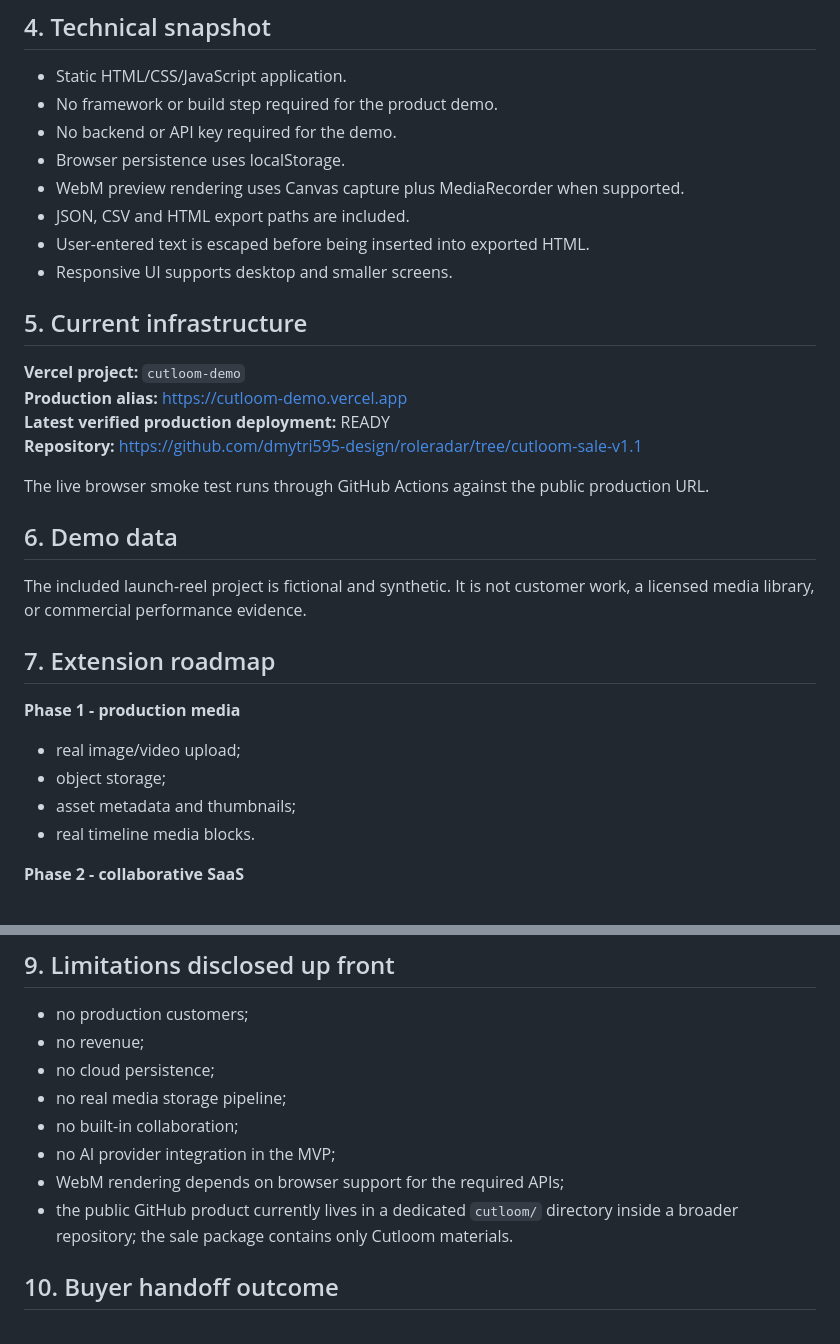
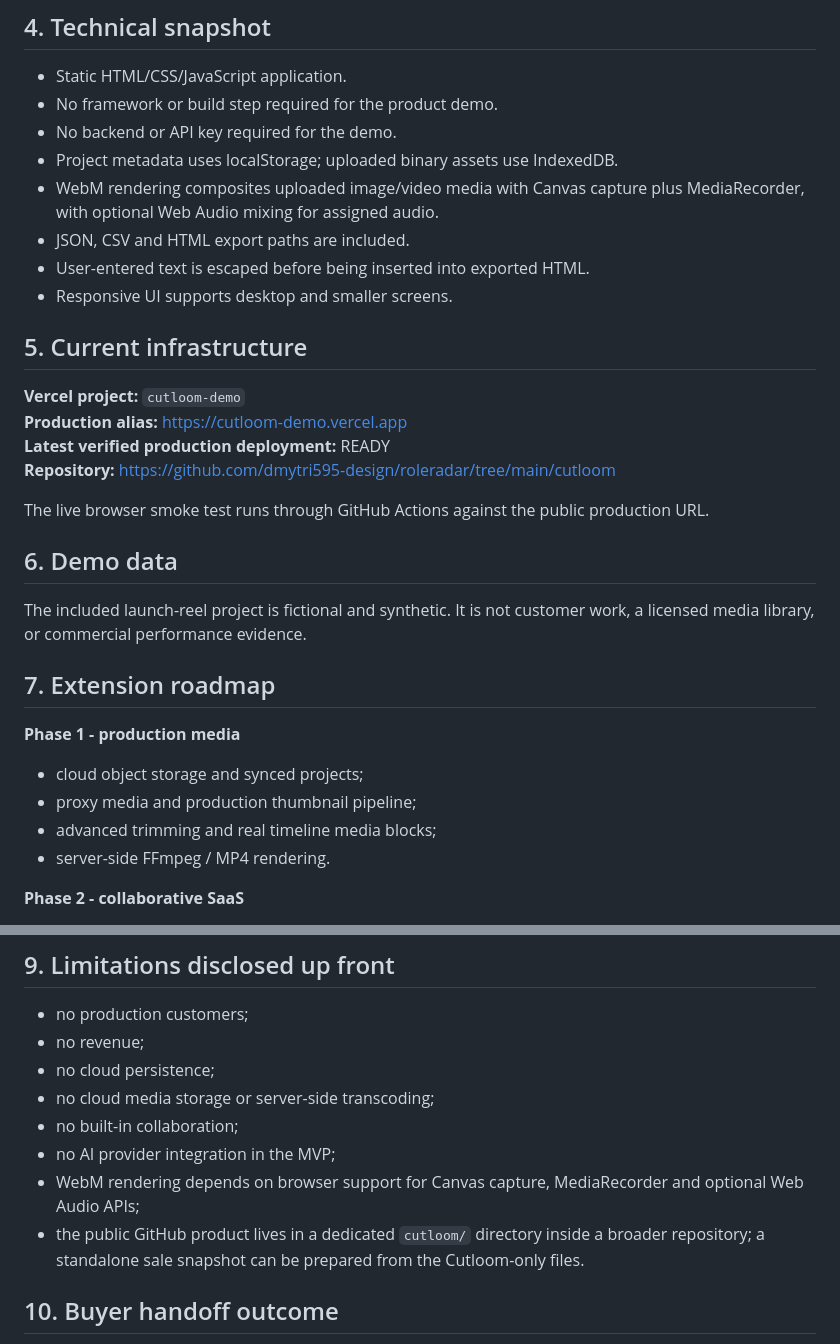
Before and after one commit to dmytri595-design/roleradar, a Markdown page: cutloom/docs/ACQUISITION_BRIEF.md, 2 parts joined by grey strips. Rendered like a GitHub page.

Commit message:
Cutloom v1.2: refresh acquisition documentation

```diff
--- a/cutloom/docs/ACQUISITION_BRIEF.md
+++ b/cutloom/docs/ACQUISITION_BRIEF.md
@@ -38,8 +38,8 @@ This makes the MVP visually and behaviorally distinct from analytics, finance an
 - Static HTML/CSS/JavaScript application.
 - No framework or build step required for the product demo.
 - No backend or API key required for the demo.
-- Browser persistence uses localStorage.
-- WebM preview rendering uses Canvas capture plus MediaRecorder when supported.
+- Project metadata uses localStorage; uploaded binary assets use IndexedDB.
+- WebM rendering composites uploaded image/video media with Canvas capture plus MediaRecorder, with optional Web Audio mixing for assigned audio.
 - JSON, CSV and HTML export paths are included.
 - User-entered text is escaped before being inserted into exported HTML.
 - Responsive UI supports desktop and smaller screens.
@@ -49,7 +49,7 @@ This makes the MVP visually and behaviorally distinct from analytics, finance an
 **Vercel project:** `cutloom-demo`
 **Production alias:** https://cutloom-demo.vercel.app
 **Latest verified production deployment:** READY
-**Repository:** https://github.com/dmytri595-design/roleradar/tree/cutloom-sale-v1.1
+**Repository:** https://github.com/dmytri595-design/roleradar/tree/main/cutloom
 
 The live browser smoke test runs through GitHub Actions against the public production URL.
 
@@ -60,10 +60,10 @@ The included launch-reel project is fictional and synthetic. It is not customer
 ## 7. Extension roadmap
 
 **Phase 1 - production media**
-- real image/video upload;
-- object storage;
-- asset metadata and thumbnails;
-- real timeline media blocks.
+- cloud object storage and synced projects;
+- proxy media and production thumbnail pipeline;
+- advanced trimming and real timeline media blocks;
+- server-side FFmpeg / MP4 rendering.
 
 **Phase 2 - collaborative SaaS**
 - authentication;
@@ -96,11 +96,11 @@ The buyer should separately confirm whether they require a standalone GitHub rep
 - no production customers;
 - no revenue;
 - no cloud persistence;
-- no real media storage pipeline;
+- no cloud media storage or server-side transcoding;
 - no built-in collaboration;
 - no AI provider integration in the MVP;
-- WebM rendering depends on browser support for the required APIs;
-- the public GitHub product currently lives in a dedicated `cutloom/` directory inside a broader repository; the sale package contains only Cutloom materials.
+- WebM rendering depends on browser support for Canvas capture, MediaRecorder and optional Web Audio APIs;
+- the public GitHub product lives in a dedicated `cutloom/` directory inside a broader repository; a standalone sale snapshot can be prepared from the Cutloom-only files.
 
 ## 10. Buyer handoff outcome
 
```
Also changed, not shown: other parts of cutloom/docs/ACQUISITION_BRIEF.md (+2 -2 lines).
